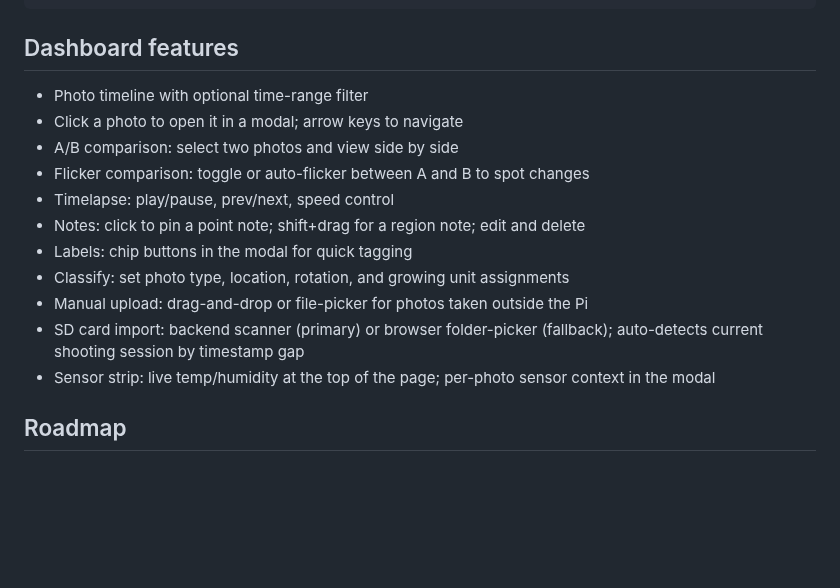
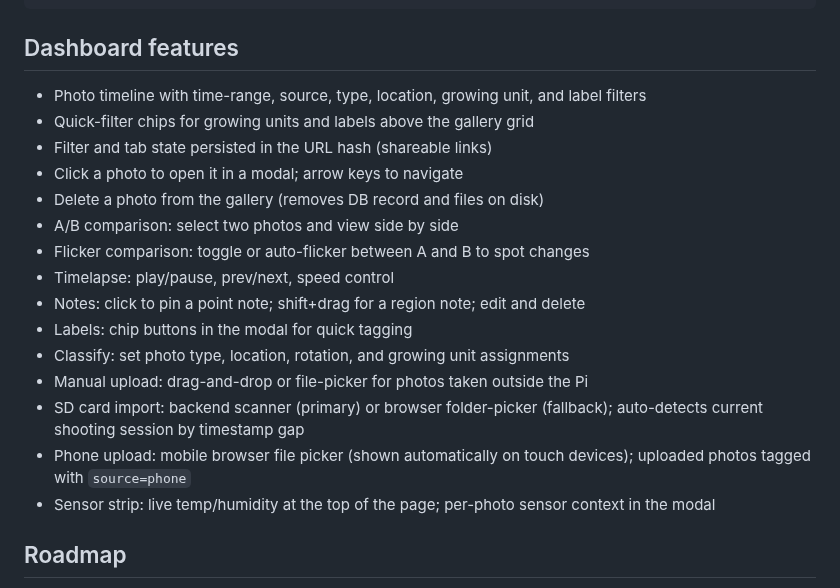
Before and after one commit to marcogallotta/plant-monitor, a Markdown page: README.md, the part around the change. Drawn GitHub-style; blank space fills up the shorter version.

Commit message:
update README and internals.md

```diff
--- a/README.md
+++ b/README.md
@@ -80,8 +80,11 @@ docs/                   # design documents and roadmap
 
 ## Dashboard features
 
-- Photo timeline with optional time-range filter
+- Photo timeline with time-range, source, type, location, growing unit, and label filters
+- Quick-filter chips for growing units and labels above the gallery grid
+- Filter and tab state persisted in the URL hash (shareable links)
 - Click a photo to open it in a modal; arrow keys to navigate
+- Delete a photo from the gallery (removes DB record and files on disk)
 - A/B comparison: select two photos and view side by side
 - Flicker comparison: toggle or auto-flicker between A and B to spot changes
 - Timelapse: play/pause, prev/next, speed control
@@ -90,6 +93,7 @@ docs/                   # design documents and roadmap
 - Classify: set photo type, location, rotation, and growing unit assignments
 - Manual upload: drag-and-drop or file-picker for photos taken outside the Pi
 - SD card import: backend scanner (primary) or browser folder-picker (fallback); auto-detects current shooting session by timestamp gap
+- Phone upload: mobile browser file picker (shown automatically on touch devices); uploaded photos tagged with `source=phone`
 - Sensor strip: live temp/humidity at the top of the page; per-photo sensor context in the modal
 
 ## Roadmap
```
Also changed, not shown: docs/internals.md (+38 -1 lines).
